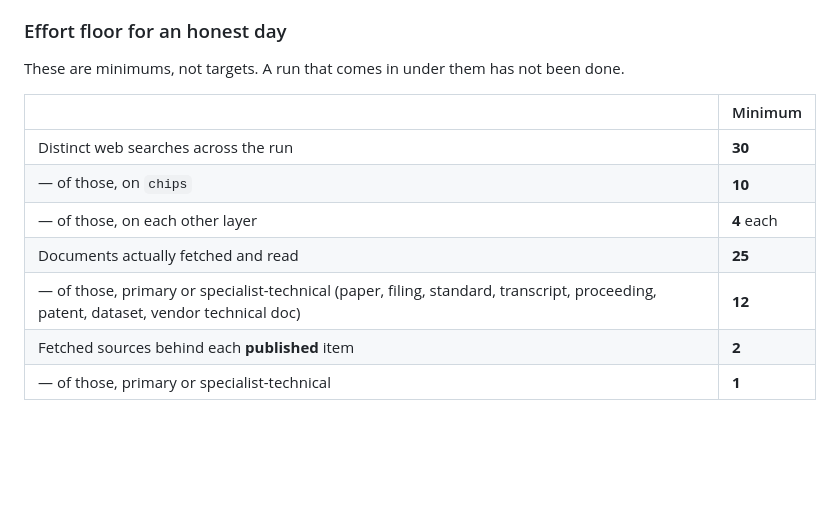
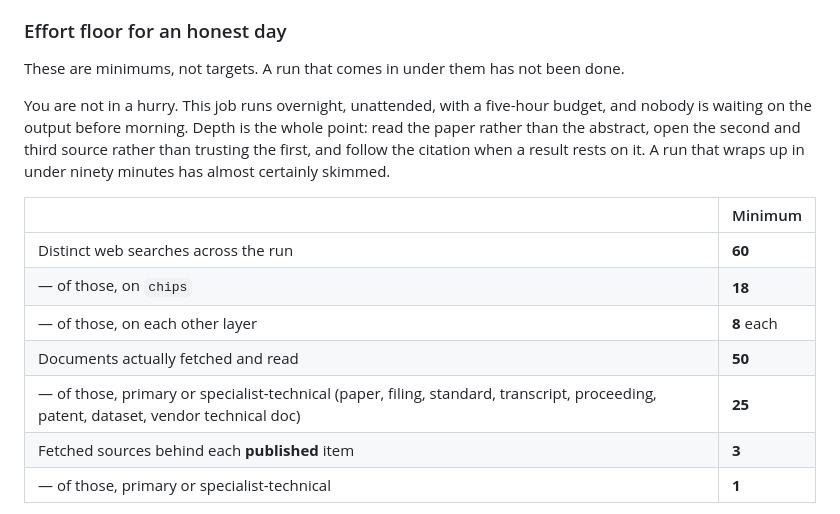
Before and after one commit to Minnesota-Nanofabrication-Club/ai-stack-brief, a Markdown page: research/DAILY_BRIEF.md, the part around the change. Rendered like a GitHub page; blank space fills up the shorter version.

Commit message:
Give the research agent the night to work
The job is deep research, but it was budgeted like a build step: 75 minutes and
300 turns, starting at 7am Central. Yesterday's run was killed at 181 turns
after the agent had already reported it was finished.

Move the start to 02:23 America/Chicago and raise the budget to 300 minutes and
900 turns, so a run can take a couple of hours and still land well before
anyone is awake to read it. The :23 is deliberate: GitHub queues scheduled
workflows behind platform load and the top of the hour is the worst slot — this
repo has seen the 12:00 cron start as late as 21:46 UTC.

Double the effort floor to match the budget, and say plainly in the prompt that
there is no hurry and that a run finishing inside ninety minutes has skimmed.

Co-Authored-By: Claude Opus 5 <noreply@anthropic.com>
Claude-Session: https://claude.ai/code/session_012CCqXKS8vLW9csLfhifEEm

```diff
--- a/research/DAILY_BRIEF.md
+++ b/research/DAILY_BRIEF.md
@@ -86,14 +86,20 @@ cannot judge the first one until you have seen the last.
 
 These are minimums, not targets. A run that comes in under them has not been done.
 
+You are not in a hurry. This job runs overnight, unattended, with a five-hour budget,
+and nobody is waiting on the output before morning. Depth is the whole point: read the
+paper rather than the abstract, open the second and third source rather than trusting
+the first, and follow the citation when a result rests on it. A run that wraps up in
+under ninety minutes has almost certainly skimmed.
+
 | | Minimum |
 | --- | --- |
-| Distinct web searches across the run | **30** |
-| — of those, on `chips` | **10** |
-| — of those, on each other layer | **4** each |
-| Documents actually fetched and read | **25** |
-| — of those, primary or specialist-technical (paper, filing, standard, transcript, proceeding, patent, dataset, vendor technical doc) | **12** |
-| Fetched sources behind each **published** item | **2** |
+| Distinct web searches across the run | **60** |
+| — of those, on `chips` | **18** |
+| — of those, on each other layer | **8** each |
+| Documents actually fetched and read | **50** |
+| — of those, primary or specialist-technical (paper, filing, standard, transcript, proceeding, patent, dataset, vendor technical doc) | **25** |
+| Fetched sources behind each **published** item | **3** |
 | — of those, primary or specialist-technical | **1** |
 
 A "search" means a distinct query, not the same query reworded. Vary the shape: entity
```
